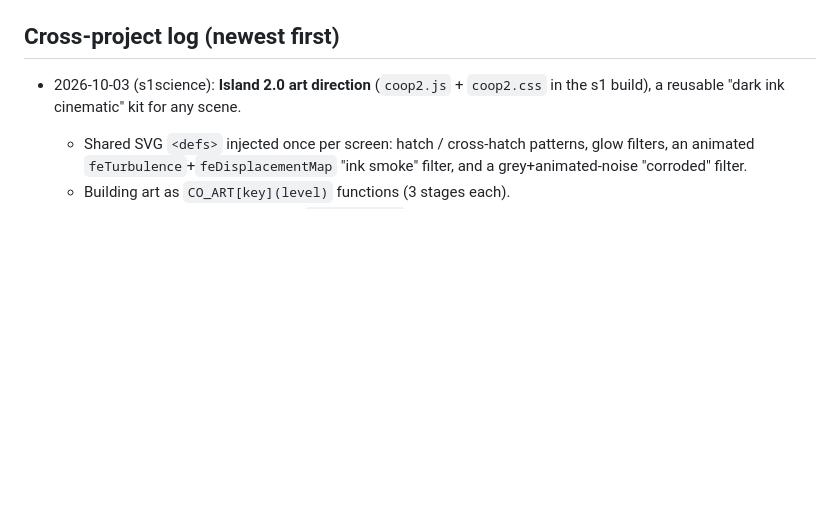
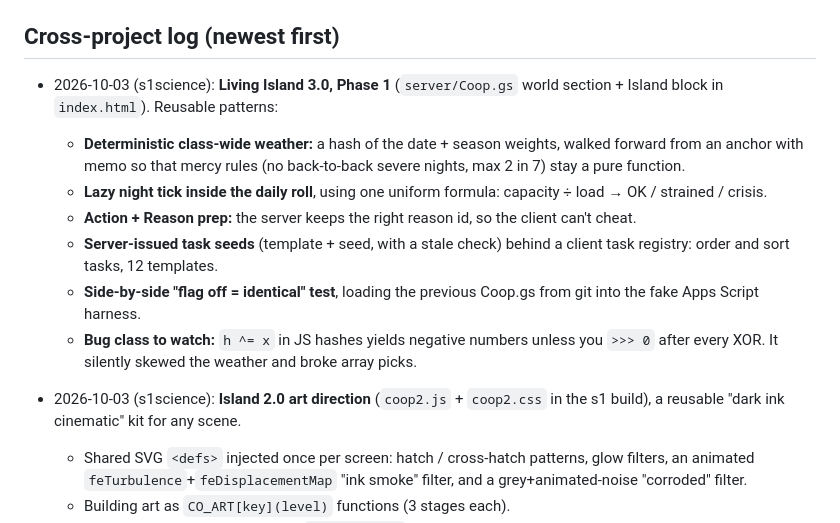
Before and after one commit to kcchamaa-sys/biology, a Markdown page: docs/SHARED_KNOWLEDGE.md, the part around the change. Rendered like a GitHub page; blank space fills up the shorter version.

Commit message:
Log: s1science Living Island 3.0 Phase 1
Co-Authored-By: Claude Opus 5.5 <noreply@anthropic.com>
Claude-Session: https://claude.ai/code/session_01KJTJ7eGesSDFnhi5U5SvLn

```diff
--- a/docs/SHARED_KNOWLEDGE.md
+++ b/docs/SHARED_KNOWLEDGE.md
@@ -44,6 +44,14 @@ Live sites follow `https://kcchamaa-sys.github.io/<repo>/`.
 
 ## Cross-project log (newest first)
 
+- 2026-10-03 (s1science): **Living Island 3.0, Phase 1** (`server/Coop.gs` world section + Island block in `index.html`). Reusable patterns:
+  - **Deterministic class-wide weather:** a hash of the date + season weights, walked forward from an anchor with memo so that mercy rules (no back-to-back severe nights, max 2 in 7) stay a pure function.
+  - **Lazy night tick inside the daily roll**, using one uniform formula: capacity ÷ load → OK / strained / crisis.
+  - **Action + Reason prep:** the server keeps the right reason id, so the client can't cheat.
+  - **Server-issued task seeds** (template + seed, with a stale check) behind a client task registry: order and sort tasks, 12 templates.
+  - **Side-by-side "flag off = identical" test**, loading the previous Coop.gs from git into the fake Apps Script harness.
+  - **Bug class to watch:** `h ^= x` in JS hashes yields negative numbers unless you `>>> 0` after every XOR. It silently skewed the weather and broke array picks.
+
 - 2026-10-03 (s1science): **Island 2.0 art direction** (`coop2.js` + `coop2.css` in the s1 build), a reusable "dark ink cinematic" kit for any scene.
   - Shared SVG `<defs>` injected once per screen: hatch / cross-hatch patterns, glow filters, an animated `feTurbulence`+`feDisplacementMap` "ink smoke" filter, and a grey+animated-noise "corroded" filter.
   - Building art as `CO_ART[key](level)` functions (3 stages each).
```
